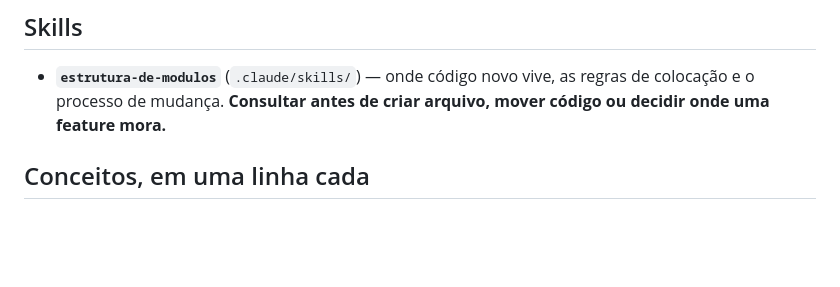
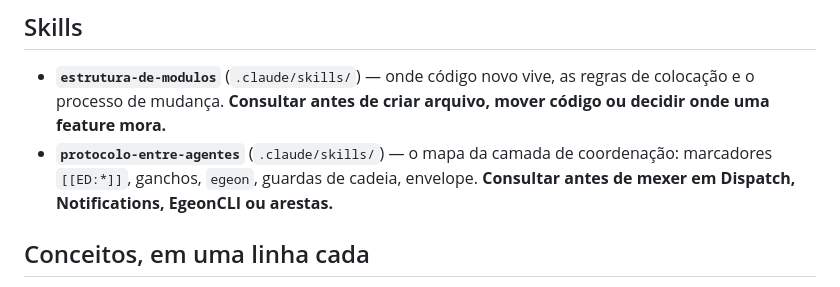
Before and after one commit to JulioRennan/egeon-deck, a Markdown page: CLAUDE.md, the part around the change. GitHub-like rendering; blank space fills up the shorter version.

Commit message:
docs: skill protocolo-entre-agentes mapeia marcadores, ganchos e guardas
Um lugar só para ver a camada de segurança entre agentes: [[ED:ok]]/[[ED:ask]],
HookEvent → Activity, o comando egeon, as quatro guardas de cadeia com
defaults e mensagens de recusa, o envelope de procedência e os ADRs por trás.

Co-Authored-By: Claude Fable 5 <noreply@anthropic.com>

```diff
--- a/CLAUDE.md
+++ b/CLAUDE.md
@@ -41,6 +41,10 @@ app/Sources/EgeonDeck/
 - **`estrutura-de-modulos`** (`.claude/skills/`) — onde código novo vive, as
   regras de colocação e o processo de mudança. **Consultar antes de criar
   arquivo, mover código ou decidir onde uma feature mora.**
+- **`protocolo-entre-agentes`** (`.claude/skills/`) — o mapa da camada de
+  coordenação: marcadores `[[ED:*]]`, ganchos, `egeon`, guardas de cadeia,
+  envelope. **Consultar antes de mexer em Dispatch, Notifications, EgeonCLI ou
+  arestas.**
 
 ## Conceitos, em uma linha cada
 
```
Also changed, not shown: 1 other file.
